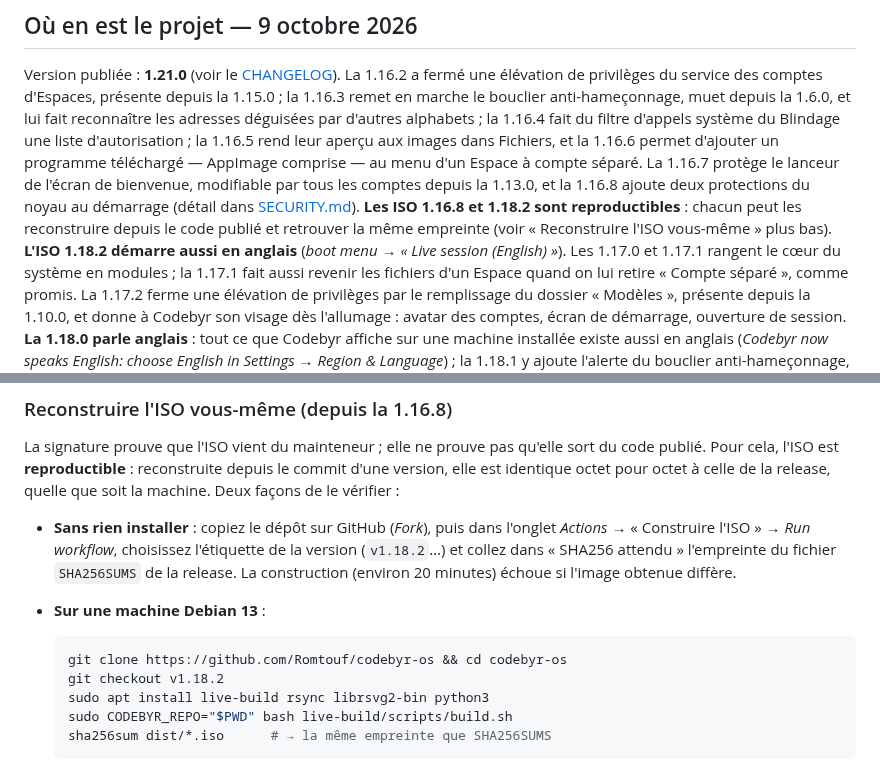
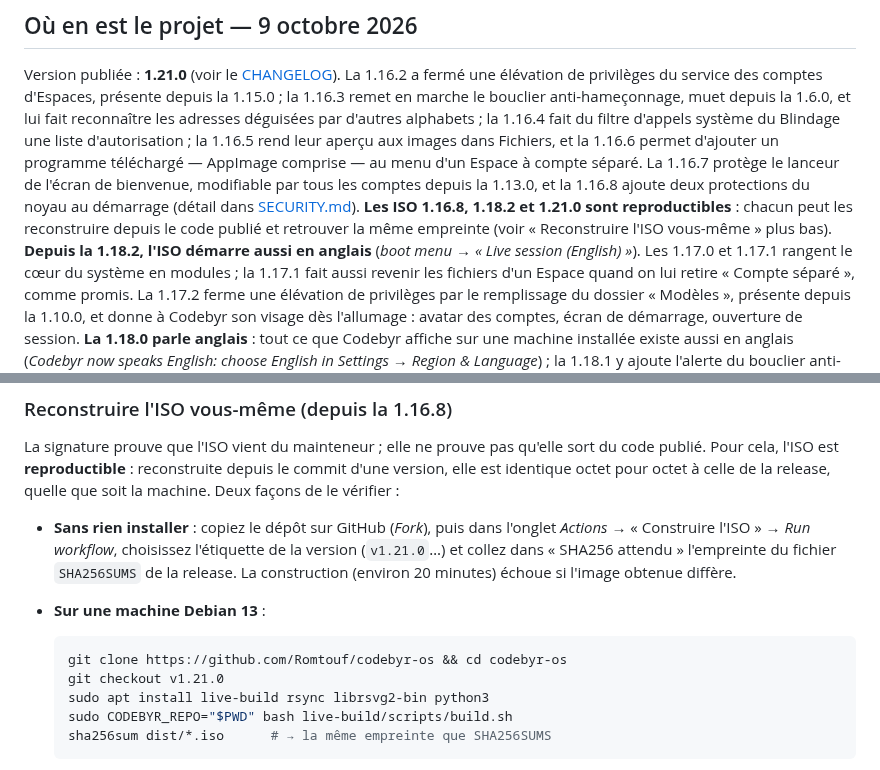
Before and after one commit to Romtouf/codebyr-os, a Markdown page: README.md, 2 parts joined by grey strips. Drawn GitHub-style.

Commit message:
ISO 1.21.0 publiée, reproductible : le README la désigne
Construite deux fois (poste du mainteneur, GitHub) depuis 00f9e50 : même
empreinte 7971442a…. Vérifiée depuis Internet avec un trousseau vierge.
Vu à l'essai et laissé pour la prochaine ISO : le diaporama de
l'installeur reste blanc (modules QML de Qt 6 absents de l'image).

Co-Authored-By: Claude Opus 5.5 <noreply@anthropic.com>

````diff
--- a/README.md
+++ b/README.md
@@ -26,9 +26,9 @@ d'autorisation ; la 1.16.5 rend leur aperçu aux images dans Fichiers, et la
 d'un Espace à compte séparé. La 1.16.7 protège le lanceur de l'écran de
 bienvenue, modifiable par tous les comptes depuis la 1.13.0, et la 1.16.8
 ajoute deux protections du noyau au démarrage (détail dans
-[SECURITY.md](SECURITY.md)). **Les ISO 1.16.8 et 1.18.2 sont reproductibles** :
+[SECURITY.md](SECURITY.md)). **Les ISO 1.16.8, 1.18.2 et 1.21.0 sont reproductibles** :
 chacun peut les reconstruire depuis le code publié et retrouver la même
-empreinte (voir « Reconstruire l'ISO vous-même » plus bas). **L'ISO 1.18.2
+empreinte (voir « Reconstruire l'ISO vous-même » plus bas). **Depuis la 1.18.2, l'ISO
 démarre aussi en anglais** (*boot menu → « Live session (English) »*). Les 1.17.0 et 1.17.1 rangent le
 cœur du système en modules ; la 1.17.1 fait aussi revenir les fichiers d'un
 Espace quand on lui retire « Compte séparé », comme promis. La 1.17.2
@@ -311,14 +311,14 @@ la release, quelle que soit la machine. Deux façons de le vérifier :
 
 - **Sans rien installer** : copiez le dépôt sur GitHub (*Fork*), puis dans
   l'onglet *Actions* → « Construire l'ISO » → *Run workflow*, choisissez
-  l'étiquette de la version (`v1.18.2`…) et collez dans « SHA256 attendu »
+  l'étiquette de la version (`v1.21.0`…) et collez dans « SHA256 attendu »
   l'empreinte du fichier `SHA256SUMS` de la release. La construction (environ
   20 minutes) échoue si l'image obtenue diffère.
 - **Sur une machine Debian 13** :
 
   ```bash
   git clone https://github.com/Romtouf/codebyr-os && cd codebyr-os
-  git checkout v1.18.2
+  git checkout v1.21.0
   sudo apt install live-build rsync librsvg2-bin python3
   sudo CODEBYR_REPO="$PWD" bash live-build/scripts/build.sh
   sha256sum dist/*.iso      # → la même empreinte que SHA256SUMS
````
Also changed, not shown: docs/chantiers.md (+1 -1 lines).
